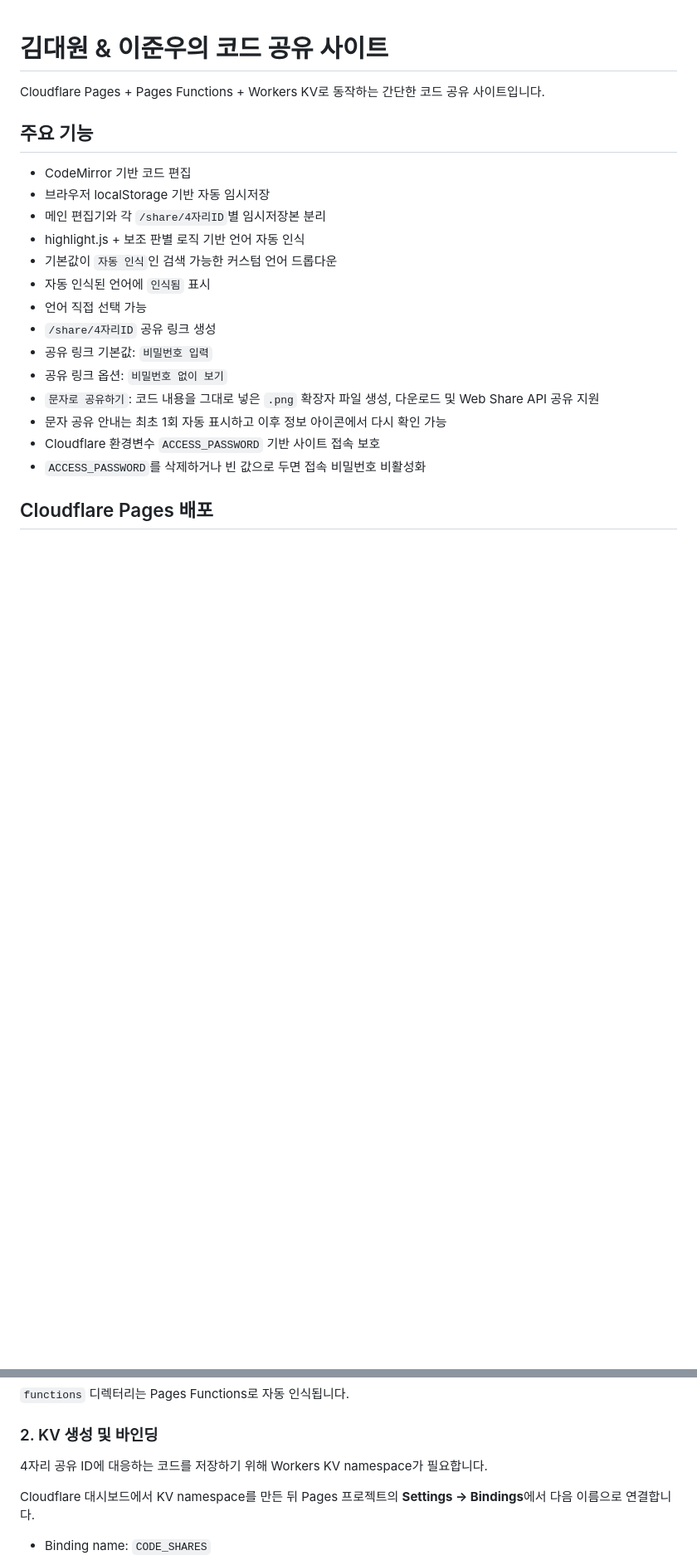
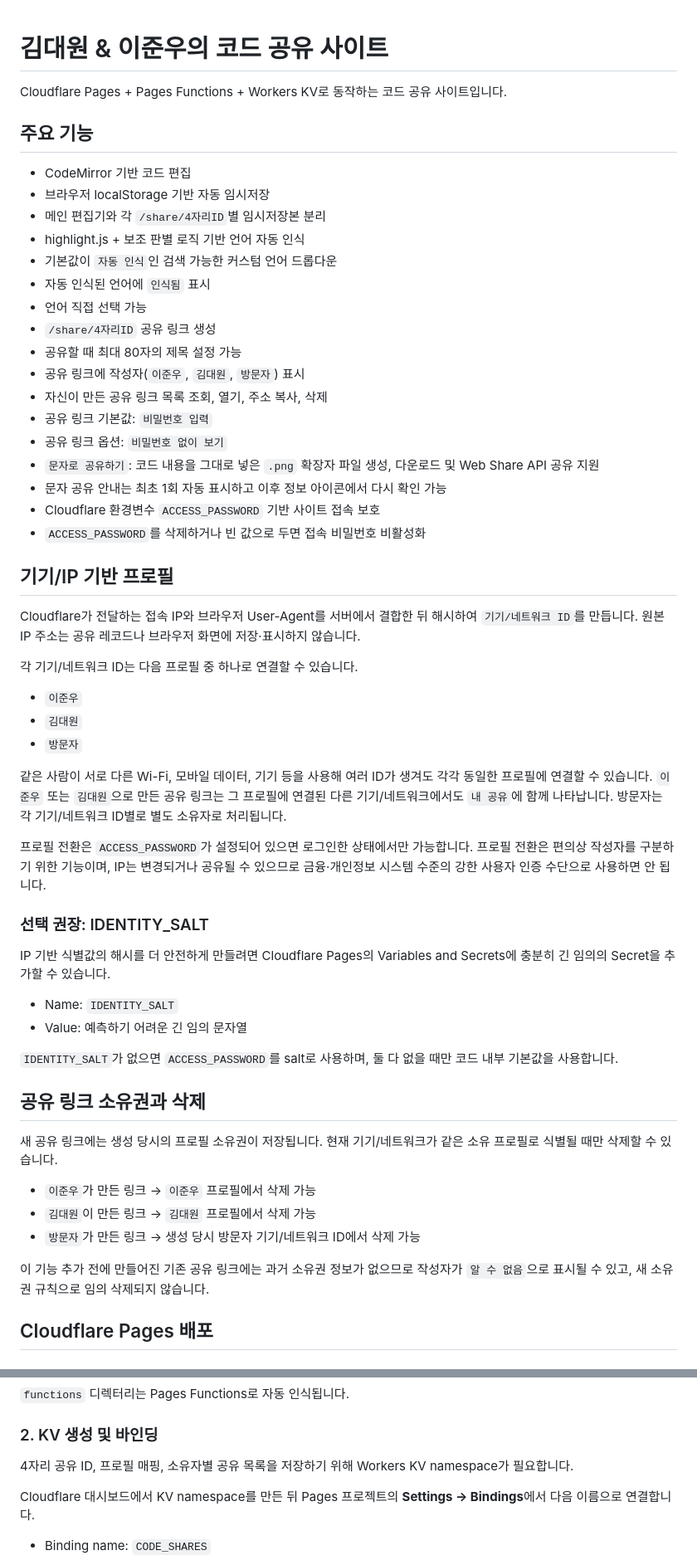
Before and after one commit to KKomaProgrammer/junudaeonecode, a Markdown page: README.md, 2 parts joined by grey strips. Shown at 83% size. GitHub-like rendering; blank space fills up the shorter version.

Commit message:
Document profile identity, ownership and share management

```diff
--- a/README.md
+++ b/README.md
@@ -1,6 +1,6 @@
 # 김대원 & 이준우의 코드 공유 사이트
 
-Cloudflare Pages + Pages Functions + Workers KV로 동작하는 간단한 코드 공유 사이트입니다.
+Cloudflare Pages + Pages Functions + Workers KV로 동작하는 코드 공유 사이트입니다.
 
 ## 주요 기능
 
@@ -12,12 +12,48 @@ Cloudflare Pages + Pages Functions + Workers KV로 동작하는 간단한 코드
 - 자동 인식된 언어에 `인식됨` 표시
 - 언어 직접 선택 가능
 - `/share/4자리ID` 공유 링크 생성
+- 공유할 때 최대 80자의 제목 설정 가능
+- 공유 링크에 작성자(`이준우`, `김대원`, `방문자`) 표시
+- 자신이 만든 공유 링크 목록 조회, 열기, 주소 복사, 삭제
 - 공유 링크 기본값: `비밀번호 입력`
 - 공유 링크 옵션: `비밀번호 없이 보기`
 - `문자로 공유하기`: 코드 내용을 그대로 넣은 `.png` 확장자 파일 생성, 다운로드 및 Web Share API 공유 지원
 - 문자 공유 안내는 최초 1회 자동 표시하고 이후 정보 아이콘에서 다시 확인 가능
 - Cloudflare 환경변수 `ACCESS_PASSWORD` 기반 사이트 접속 보호
 - `ACCESS_PASSWORD`를 삭제하거나 빈 값으로 두면 접속 비밀번호 비활성화
+
+## 기기/IP 기반 프로필
+
+Cloudflare가 전달하는 접속 IP와 브라우저 User-Agent를 서버에서 결합한 뒤 해시하여 `기기/네트워크 ID`를 만듭니다. 원본 IP 주소는 공유 레코드나 브라우저 화면에 저장·표시하지 않습니다.
+
+각 기기/네트워크 ID는 다음 프로필 중 하나로 연결할 수 있습니다.
+
+- `이준우`
+- `김대원`
+- `방문자`
+
+같은 사람이 서로 다른 Wi-Fi, 모바일 데이터, 기기 등을 사용해 여러 ID가 생겨도 각각 동일한 프로필에 연결할 수 있습니다. `이준우` 또는 `김대원`으로 만든 공유 링크는 그 프로필에 연결된 다른 기기/네트워크에서도 `내 공유`에 함께 나타납니다. 방문자는 각 기기/네트워크 ID별로 별도 소유자로 처리됩니다.
+
+프로필 전환은 `ACCESS_PASSWORD`가 설정되어 있으면 로그인한 상태에서만 가능합니다. 프로필 전환은 편의상 작성자를 구분하기 위한 기능이며, IP는 변경되거나 공유될 수 있으므로 금융·개인정보 시스템 수준의 강한 사용자 인증 수단으로 사용하면 안 됩니다.
+
+### 선택 권장: IDENTITY_SALT
+
+IP 기반 식별값의 해시를 더 안전하게 만들려면 Cloudflare Pages의 Variables and Secrets에 충분히 긴 임의의 Secret을 추가할 수 있습니다.
+
+- Name: `IDENTITY_SALT`
+- Value: 예측하기 어려운 긴 임의 문자열
+
+`IDENTITY_SALT`가 없으면 `ACCESS_PASSWORD`를 salt로 사용하며, 둘 다 없을 때만 코드 내부 기본값을 사용합니다.
+
+## 공유 링크 소유권과 삭제
+
+새 공유 링크에는 생성 당시의 프로필 소유권이 저장됩니다. 현재 기기/네트워크가 같은 소유 프로필로 식별될 때만 삭제할 수 있습니다.
+
+- `이준우`가 만든 링크 → `이준우` 프로필에서 삭제 가능
+- `김대원`이 만든 링크 → `김대원` 프로필에서 삭제 가능
+- `방문자`가 만든 링크 → 생성 당시 방문자 기기/네트워크 ID에서 삭제 가능
+
+이 기능 추가 전에 만들어진 기존 공유 링크에는 과거 소유권 정보가 없으므로 작성자가 `알 수 없음`으로 표시될 수 있고, 새 소유권 규칙으로 임의 삭제되지 않습니다.
 
 ## Cloudflare Pages 배포
 
@@ -33,7 +69,7 @@ Cloudflare Pages + Pages Functions + Workers KV로 동작하는 간단한 코드
 
 ### 2. KV 생성 및 바인딩
 
-4자리 공유 ID에 대응하는 코드를 저장하기 위해 Workers KV namespace가 필요합니다.
+4자리 공유 ID, 프로필 매핑, 소유자별 공유 목록을 저장하기 위해 Workers KV namespace가 필요합니다.
 
 Cloudflare 대시보드에서 KV namespace를 만든 뒤 Pages 프로젝트의 **Settings → Bindings**에서 다음 이름으로 연결합니다.
 
```
Also changed, not shown: other parts of README.md (+2 -0 lines).
